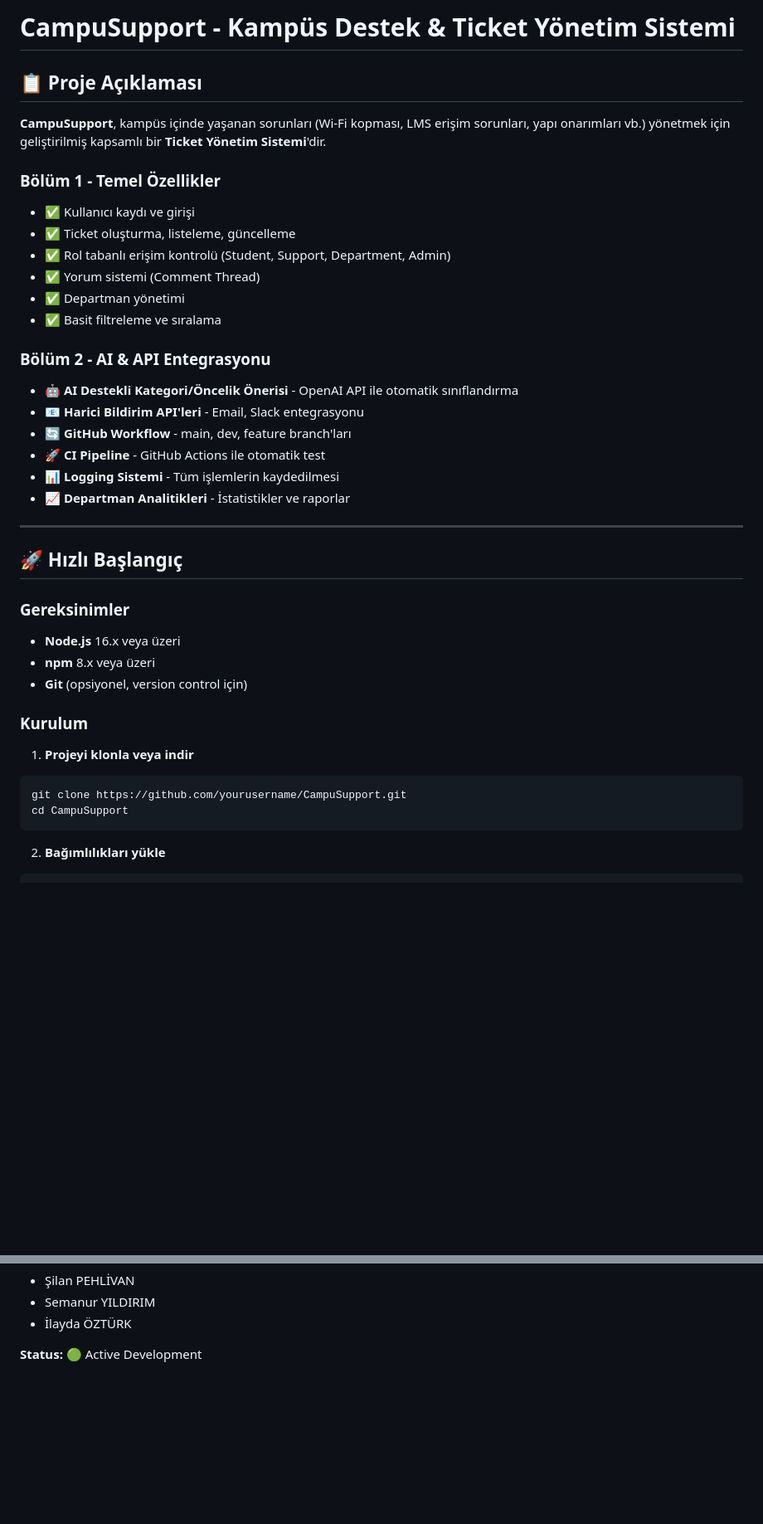
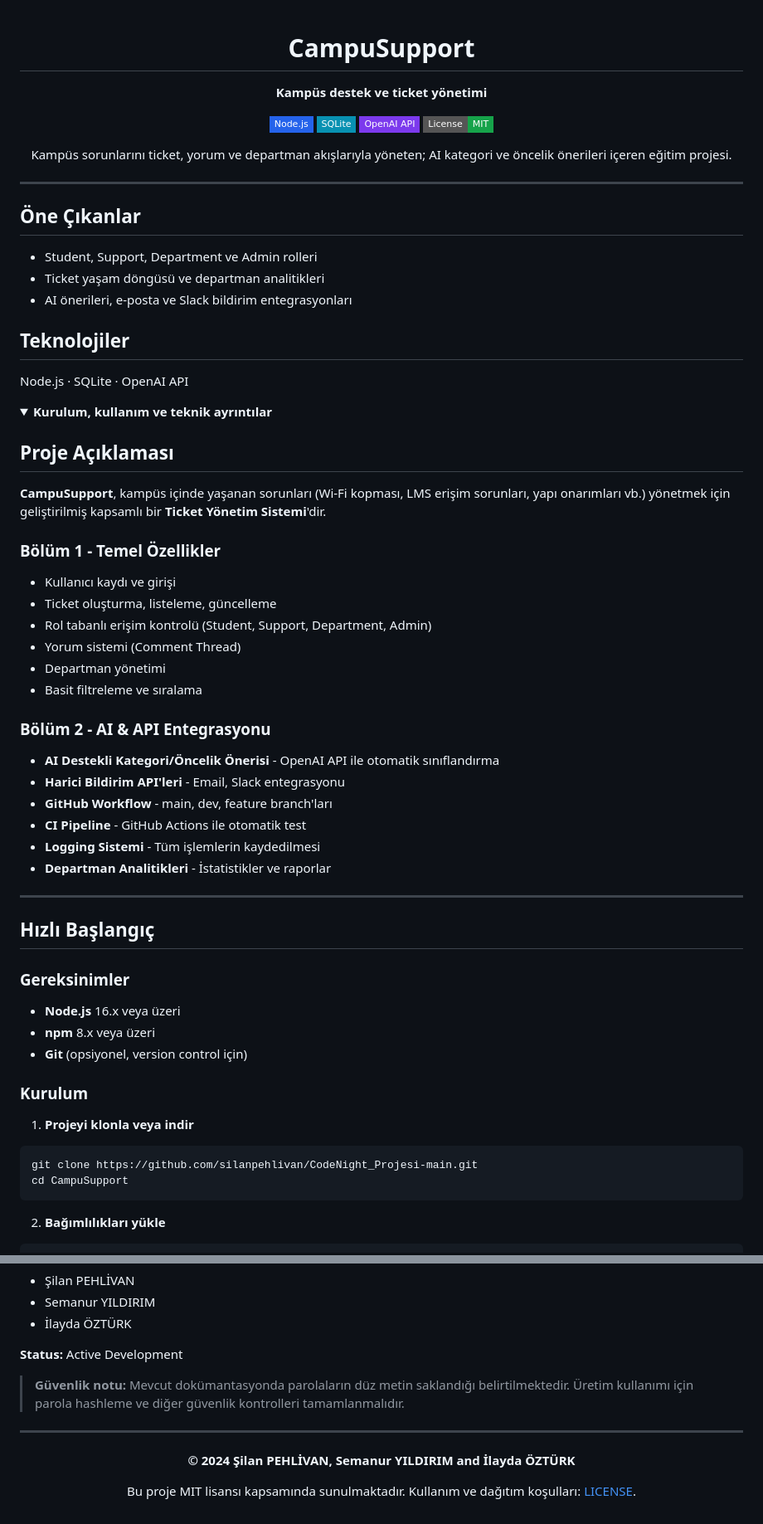
Before and after one commit to silanpehlivan/CodeNight_Projesi-main, a Markdown page: README.md, 2 parts joined by grey strips. Shown at 83% size. GitHub-like rendering; folded sections open; badges without logos; blank space fills up the shorter version.

Commit message:
docs: refresh README presentation and license attribution

````diff
--- a/README.md
+++ b/README.md
@@ -1,28 +1,56 @@
-# CampuSupport - Kampüs Destek & Ticket Yönetim Sistemi
+<div align="center">
 
-## 📋 Proje Açıklaması
+# CampuSupport
+
+**Kampüs destek ve ticket yönetimi**
+
+![Node.js](https://img.shields.io/badge/Node.js-2563eb?style=flat-square)
+![SQLite](https://img.shields.io/badge/SQLite-0891b2?style=flat-square)
+![OpenAI API](https://img.shields.io/badge/OpenAI%20API-7c3aed?style=flat-square)
+[![MIT License](https://img.shields.io/badge/License-MIT-16a34a?style=flat-square)](LICENSE)
+
+Kampüs sorunlarını ticket, yorum ve departman akışlarıyla yöneten; AI kategori ve öncelik önerileri içeren eğitim projesi.
+
+</div>
+
+---
+
+## Öne Çıkanlar
+
+- Student, Support, Department ve Admin rolleri
+- Ticket yaşam döngüsü ve departman analitikleri
+- AI önerileri, e-posta ve Slack bildirim entegrasyonları
+
+## Teknolojiler
+
+Node.js · SQLite · OpenAI API
+
+<details>
+<summary><strong>Kurulum, kullanım ve teknik ayrıntılar</strong></summary>
+
+## Proje Açıklaması
 
 **CampuSupport**, kampüs içinde yaşanan sorunları (Wi-Fi kopması, LMS erişim sorunları, yapı onarımları vb.) yönetmek için geliştirilmiş kapsamlı bir **Ticket Yönetim Sistemi**'dir.
 
 ### Bölüm 1 - Temel Özellikler
-- ✅ Kullanıcı kaydı ve girişi
-- ✅ Ticket oluşturma, listeleme, güncelleme
-- ✅ Rol tabanlı erişim kontrolü (Student, Support, Department, Admin)
-- ✅ Yorum sistemi (Comment Thread)
-- ✅ Departman yönetimi
-- ✅ Basit filtreleme ve sıralama
+- Kullanıcı kaydı ve girişi
+- Ticket oluşturma, listeleme, güncelleme
+- Rol tabanlı erişim kontrolü (Student, Support, Department, Admin)
+- Yorum sistemi (Comment Thread)
+- Departman yönetimi
+- Basit filtreleme ve sıralama
 
 ### Bölüm 2 - AI & API Entegrasyonu
-- 🤖 **AI Destekli Kategori/Öncelik Önerisi** - OpenAI API ile otomatik sınıflandırma
-- 📧 **Harici Bildirim API'leri** - Email, Slack entegrasyonu
-- 🔄 **GitHub Workflow** - main, dev, feature branch'ları
-- 🚀 **CI Pipeline** - GitHub Actions ile otomatik test
-- 📊 **Logging Sistemi** - Tüm işlemlerin kaydedilmesi
-- 📈 **Departman Analitikleri** - İstatistikler ve raporlar
+- **AI Destekli Kategori/Öncelik Önerisi** - OpenAI API ile otomatik sınıflandırma
+- **Harici Bildirim API'leri** - Email, Slack entegrasyonu
+- **GitHub Workflow** - main, dev, feature branch'ları
+- **CI Pipeline** - GitHub Actions ile otomatik test
+- **Logging Sistemi** - Tüm işlemlerin kaydedilmesi
+- **Departman Analitikleri** - İstatistikler ve raporlar
 
 ---
 
-## 🚀 Hızlı Başlangıç
+## Hızlı Başlangıç
 
 ### Gereksinimler
 - **Node.js** 16.x veya üzeri
@@ -33,7 +61,7 @@
 
 1. **Projeyi klonla veya indir**
 ```bash
-git clone https://github.com/yourusername/CampuSupport.git
+git clone https://github.com/silanpehlivan/CodeNight_Projesi-main.git
 cd CampuSupport
 ```
 
@@ -409,4 +435,17 @@ Sorularınız veya önerileriniz için:
 - Semanur YILDIRIM
 - İlayda ÖZTÜRK
 
-**Status:** 🟢 Active Development
+**Status:**  Active Development
+
+</details>
+
+> **Güvenlik notu:** Mevcut dokümantasyonda parolaların düz metin saklandığı belirtilmektedir. Üretim kullanımı için parola hashleme ve diğer güvenlik kontrolleri tamamlanmalıdır.
+
+---
+
+<div align="center">
+
+**© 2024 Şilan PEHLİVAN, Semanur YILDIRIM and İlayda ÖZTÜRK**
+
+Bu proje MIT lisansı kapsamında sunulmaktadır. Kullanım ve dağıtım koşulları: [LICENSE](LICENSE).
+
````
Also changed, not shown: other parts of README.md (+24 -25 lines).
